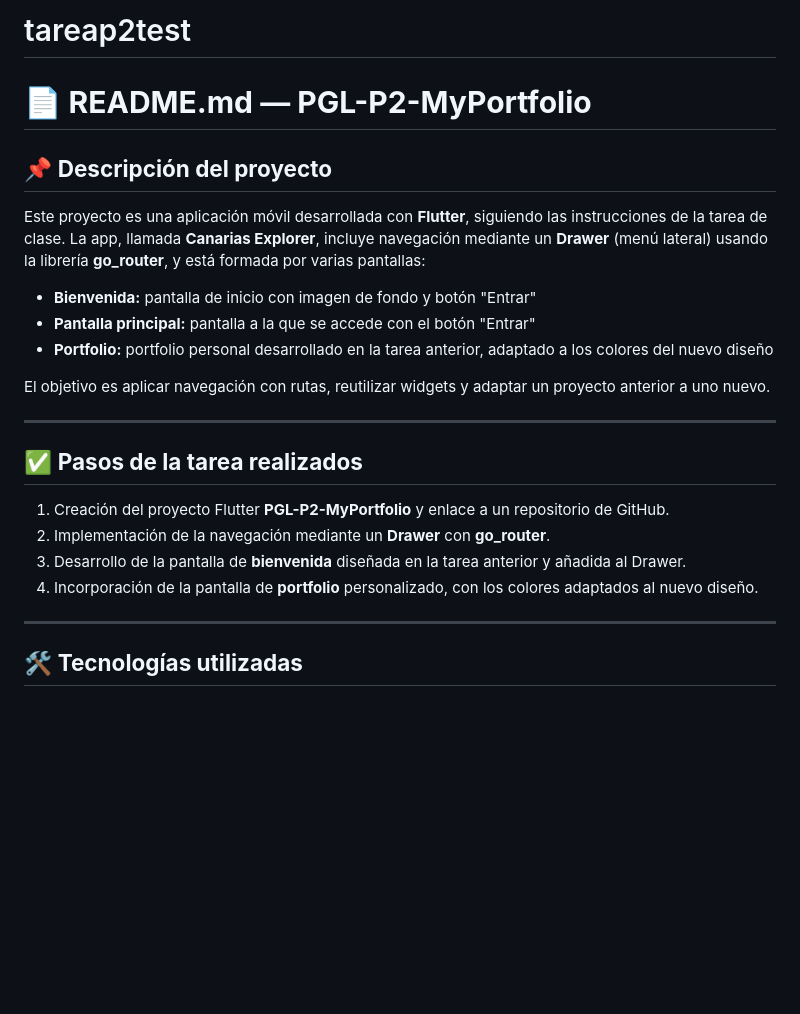
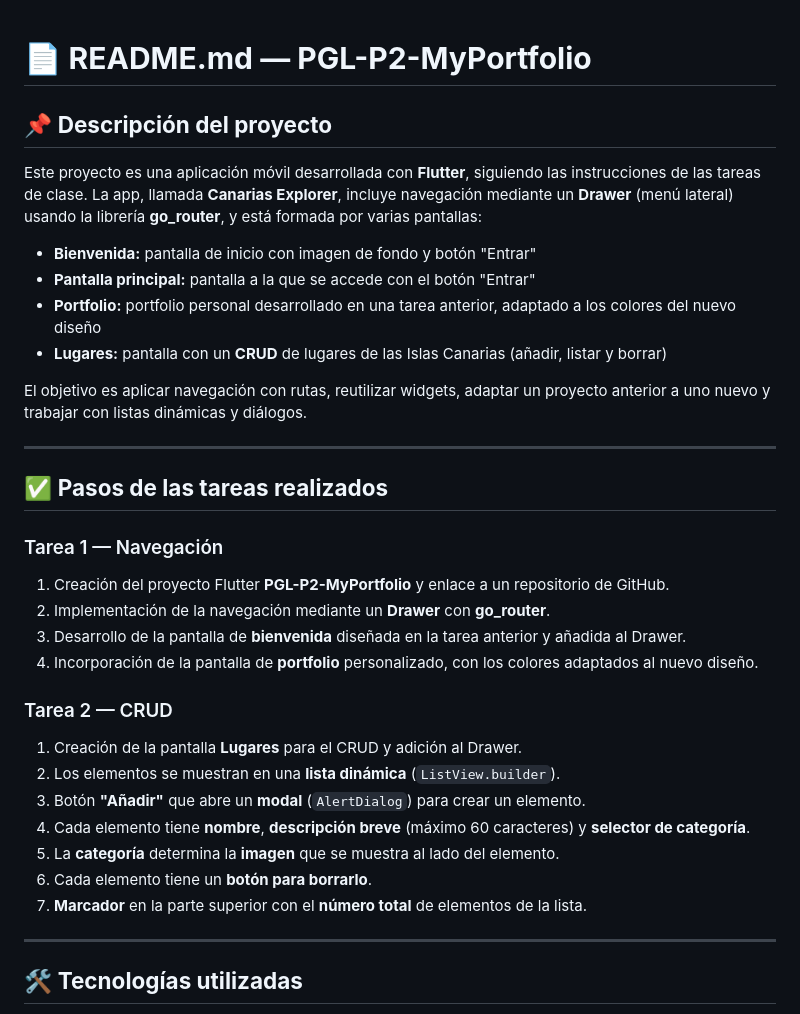
Before and after one commit to usr0445-wjrv/PGL-P2-MyPortfolio, a Markdown page: README.md, the part around the change printed below. GitHub-like rendering; blank space fills up the shorter version.

```diff
--- a/README.md
+++ b/README.md
@@ -1,26 +1,37 @@
-# tareap2test
-
 # 📄 **README.md — PGL-P2-MyPortfolio**
 
 ## 📌 **Descripción del proyecto**
 
-Este proyecto es una aplicación móvil desarrollada con **Flutter**, siguiendo las instrucciones de la tarea de clase.
+Este proyecto es una aplicación móvil desarrollada con **Flutter**, siguiendo las instrucciones de las tareas de clase.
 La app, llamada **Canarias Explorer**, incluye navegación mediante un **Drawer** (menú lateral) usando la librería **go_router**, y está formada por varias pantallas:
 
 - **Bienvenida:** pantalla de inicio con imagen de fondo y botón "Entrar"
 - **Pantalla principal:** pantalla a la que se accede con el botón "Entrar"
-- **Portfolio:** portfolio personal desarrollado en la tarea anterior, adaptado a los colores del nuevo diseño
+- **Portfolio:** portfolio personal desarrollado en una tarea anterior, adaptado a los colores del nuevo diseño
+- **Lugares:** pantalla con un **CRUD** de lugares de las Islas Canarias (añadir, listar y borrar)
 
-El objetivo es aplicar navegación con rutas, reutilizar widgets y adaptar un proyecto anterior a uno nuevo.
+El objetivo es aplicar navegación con rutas, reutilizar widgets, adaptar un proyecto anterior a uno nuevo y trabajar con listas dinámicas y diálogos.
 
 ---
 
-## ✅ **Pasos de la tarea realizados**
+## ✅ **Pasos de las tareas realizados**
+
+### Tarea 1 — Navegación
 
 1. Creación del proyecto Flutter **PGL-P2-MyPortfolio** y enlace a un repositorio de GitHub.
 2. Implementación de la navegación mediante un **Drawer** con **go_router**.
 3. Desarrollo de la pantalla de **bienvenida** diseñada en la tarea anterior y añadida al Drawer.
 4. Incorporación de la pantalla de **portfolio** personalizado, con los colores adaptados al nuevo diseño.
+
+### Tarea 2 — CRUD
+
+1. Creación de la pantalla **Lugares** para el CRUD y adición al Drawer.
+2. Los elementos se muestran en una **lista dinámica** (`ListView.builder`).
+3. Botón **"Añadir"** que abre un **modal** (`AlertDialog`) para crear un elemento.
+4. Cada elemento tiene **nombre**, **descripción breve** (máximo 60 caracteres) y **selector de categoría**.
+5. La **categoría** determina la **imagen** que se muestra al lado del elemento.
+6. Cada elemento tiene un **botón para borrarlo**.
+7. **Marcador** en la parte superior con el **número total** de elementos de la lista.
 
 ---
 
```
Also changed, not shown: other parts of README.md (+48 -8 lines), assets/images/captura6.png (added).
